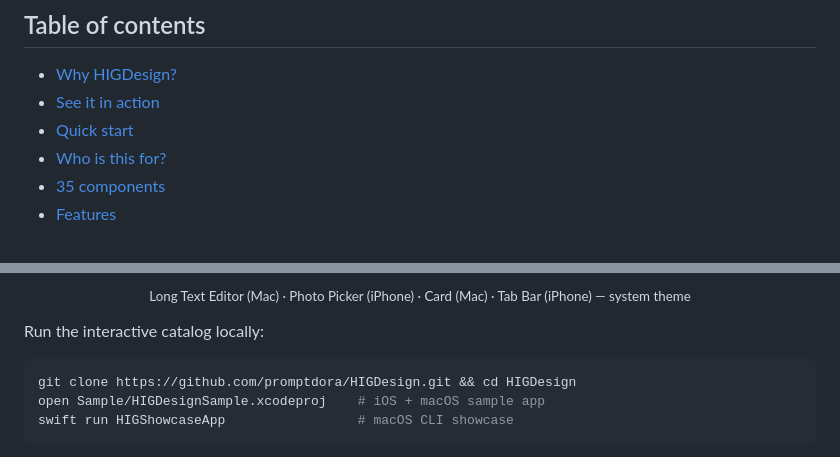
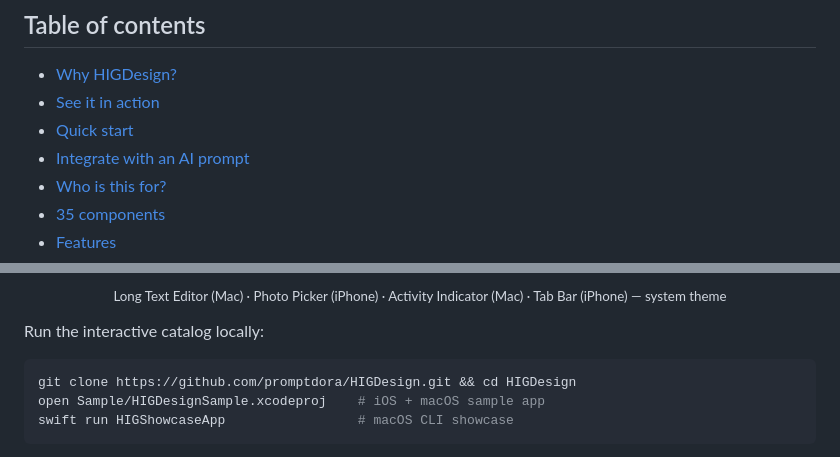
Before and after one commit to S-M-Technology-Ltd/HIGDesign, a Markdown page: README.md, 2 parts joined by grey strips. GitHub-like rendering.

```diff
--- a/README.md
+++ b/README.md
@@ -41,6 +41,7 @@ Ship native-looking iOS, iPadOS, macOS, visionOS, tvOS, and watchOS apps without
 - [Why HIGDesign?](#why-higdesign)
 - [See it in action](#see-it-in-action)
 - [Quick start](#quick-start-copy--paste)
+- [Integrate with an AI prompt](#integrate-with-an-ai-prompt)
 - [Who is this for?](#who-is-this-for)
 - [35 components](#35-components)
 - [Features](#features-developers-care-about)
@@ -76,5 +77,5 @@ Native SwiftUI is the foundation. HIGDesign is the layer that saves **weeks** of
 </p>
-<p align="center"><sub>Long Text Editor (Mac) · Photo Picker (iPhone) · Card (Mac) · Tab Bar (iPhone) — system theme</sub></p>
+<p align="center"><sub>Long Text Editor (Mac) · Photo Picker (iPhone) · Activity Indicator (Mac) · Tab Bar (iPhone) — system theme</sub></p>
 
 Run the interactive catalog locally:
 
```
Also changed, not shown: other parts of README.md (+69 -4 lines).
